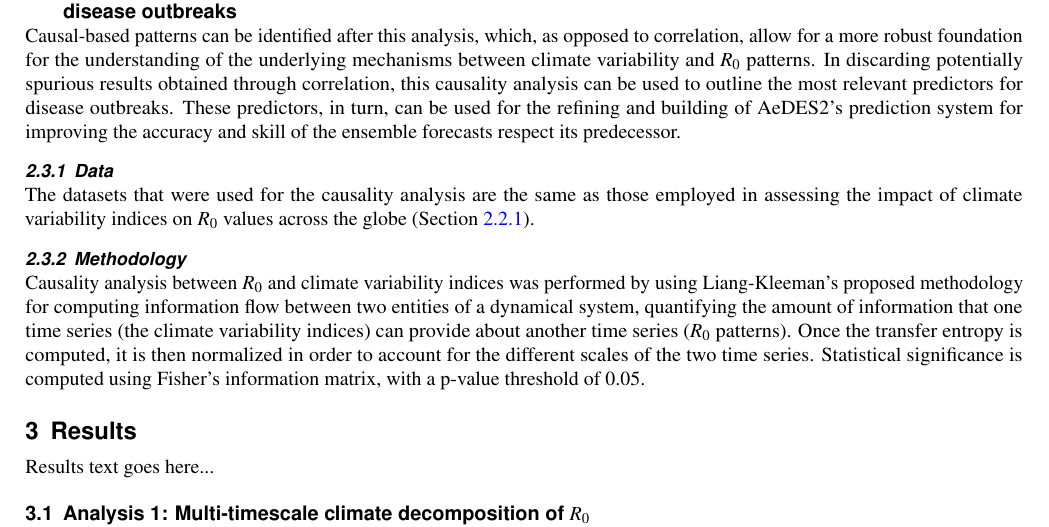
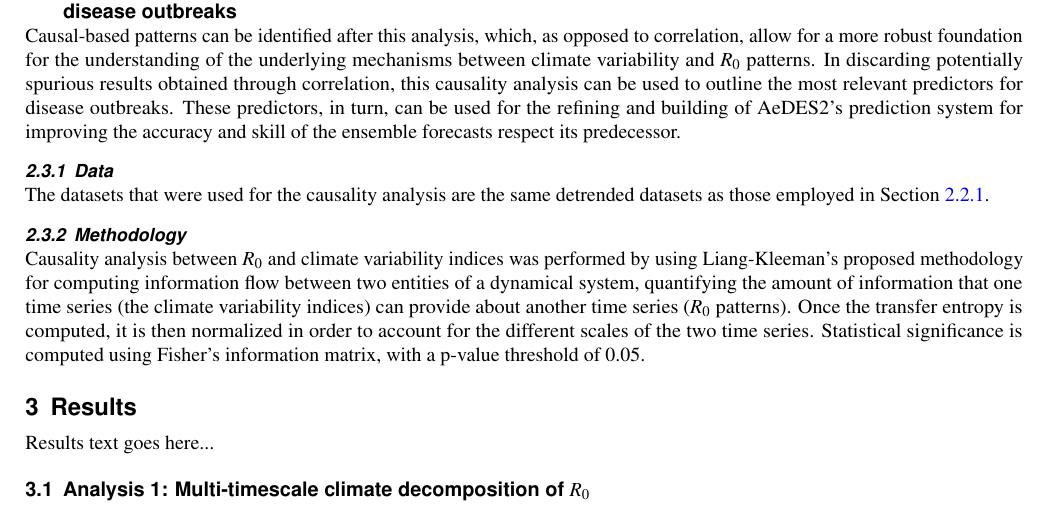
Before and after one commit to jacorvillo/second_paper, a LaTeX paper (main.tex): part of page 3 of 3, cut so that both start at the same text. Compiled offline with pdfLaTeX.

Commit message:
Simplify section 2.3.2

```diff
--- a/main.tex
+++ b/main.tex
@@ -100,7 +100,7 @@ Using data from a number of sources, we explore and analyze the behavior of the
 
   \subsubsection{Data} \label{sec-methods-3-data}
 
-  The datasets that were used for the causality analysis are the same as those employed in assessing the impact of climate variability indices on $R_0$ values across the globe (Section \ref{sec-methods-2-data}).
+  The datasets that were used for the causality analysis are the same detrended datasets as those employed in Section \ref{sec-methods-2-data}.
 
   \subsubsection{Methodology} \label{sec-methods-3-methodology}
 
```
